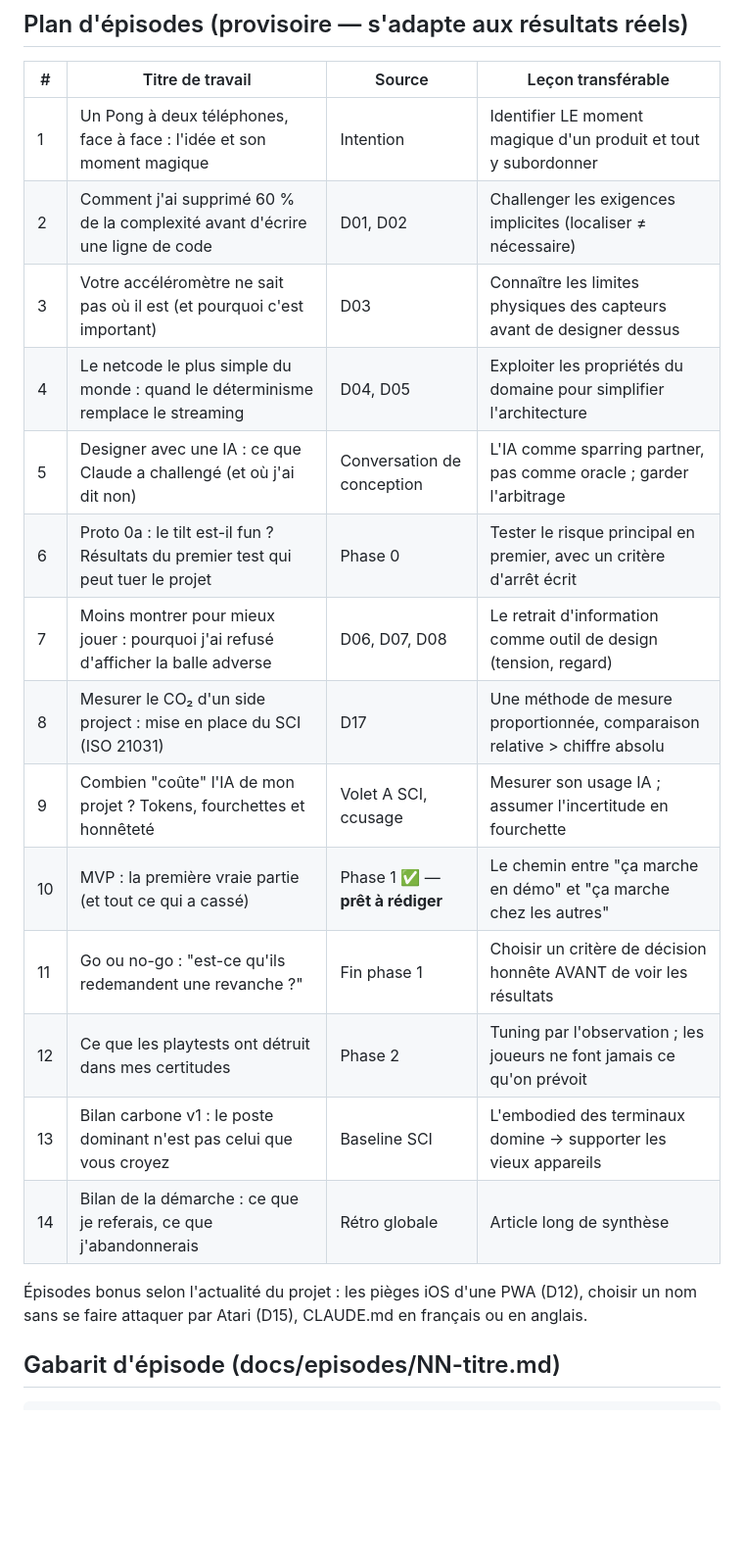
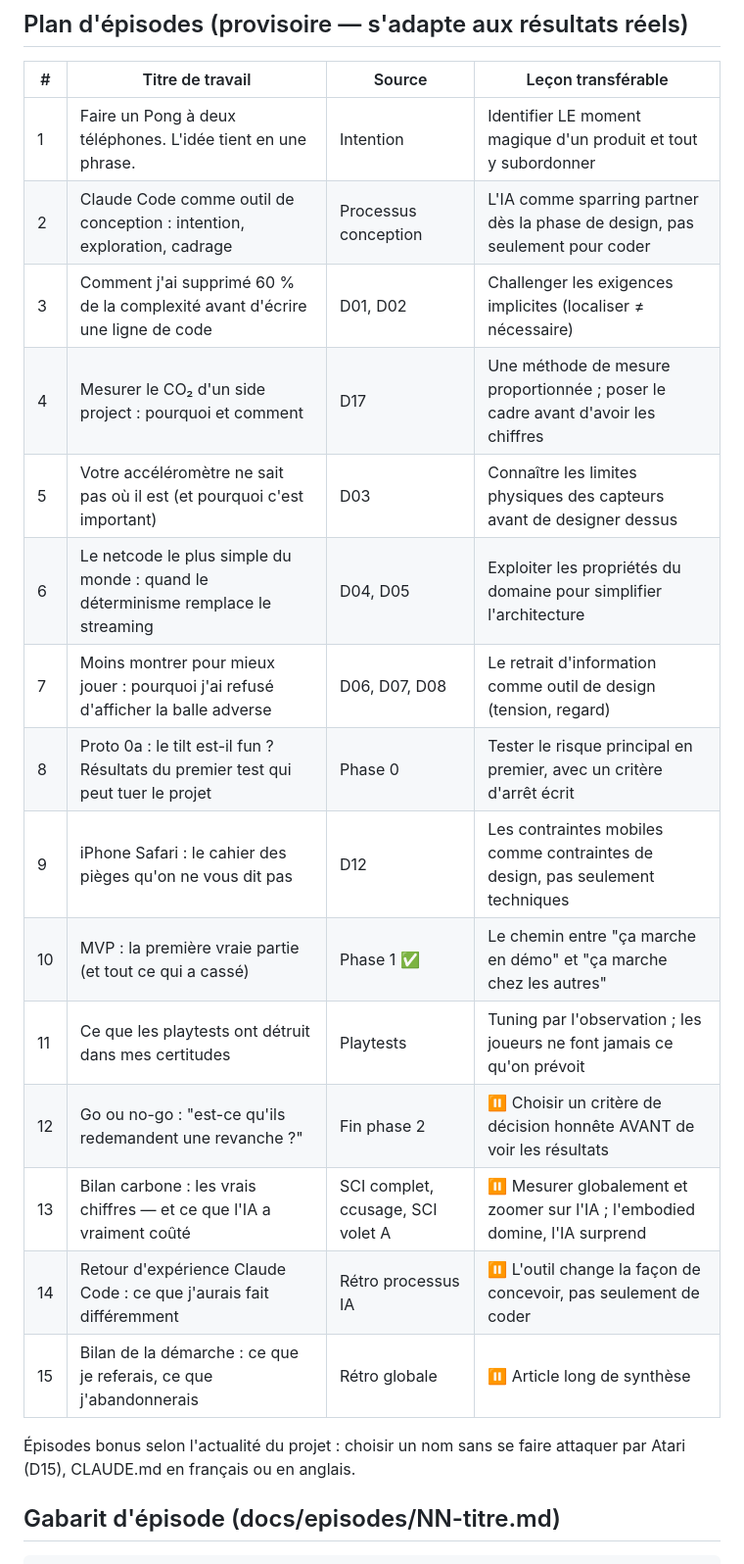
Before and after one commit to rvuong/airpair, a Markdown page: docs/linkedin.md, the part around the change. Shown at 98% size. Drawn GitHub-style; blank space fills up the shorter version.

Commit message:
docs(linkedin): réviser le plan d'épisodes (15 ep., Claude Code ep.2, SCI fusionné)
- Insère ep.2 Claude Code comme outil de conception
- Avance SCI méthode en ep.4
- Fusionne les deux épisodes carbone en un seul (ep.13)
- Ajoute retex Claude Code (ep.14) et décale le bilan global (ep.15)

Co-Authored-By: Claude Sonnet 4.6 <noreply@anthropic.com>

```diff
--- a/docs/linkedin.md
+++ b/docs/linkedin.md
@@ -29,24 +29,24 @@ leçon transférable au-delà du projet. Matière première : `docs/decisions.md
 
 | # | Titre de travail | Source | Leçon transférable |
 |---|---|---|---|
-| 1 | Un Pong à deux téléphones, face à face : l'idée et son moment magique | Intention | Identifier LE moment magique d'un produit et tout y subordonner |
-| 2 | Comment j'ai supprimé 60 % de la complexité avant d'écrire une ligne de code | D01, D02 | Challenger les exigences implicites (localiser ≠ nécessaire) |
-| 3 | Votre accéléromètre ne sait pas où il est (et pourquoi c'est important) | D03 | Connaître les limites physiques des capteurs avant de designer dessus |
-| 4 | Le netcode le plus simple du monde : quand le déterminisme remplace le streaming | D04, D05 | Exploiter les propriétés du domaine pour simplifier l'architecture |
-| 5 | Designer avec une IA : ce que Claude a challengé (et où j'ai dit non) | Conversation de conception | L'IA comme sparring partner, pas comme oracle ; garder l'arbitrage |
-| 6 | Proto 0a : le tilt est-il fun ? Résultats du premier test qui peut tuer le projet | Phase 0 | Tester le risque principal en premier, avec un critère d'arrêt écrit |
+| 1 | Faire un Pong à deux téléphones. L'idée tient en une phrase. | Intention | Identifier LE moment magique d'un produit et tout y subordonner |
+| 2 | Claude Code comme outil de conception : intention, exploration, cadrage | Processus conception | L'IA comme sparring partner dès la phase de design, pas seulement pour coder |
+| 3 | Comment j'ai supprimé 60 % de la complexité avant d'écrire une ligne de code | D01, D02 | Challenger les exigences implicites (localiser ≠ nécessaire) |
+| 4 | Mesurer le CO₂ d'un side project : pourquoi et comment | D17 | Une méthode de mesure proportionnée ; poser le cadre avant d'avoir les chiffres |
+| 5 | Votre accéléromètre ne sait pas où il est (et pourquoi c'est important) | D03 | Connaître les limites physiques des capteurs avant de designer dessus |
+| 6 | Le netcode le plus simple du monde : quand le déterminisme remplace le streaming | D04, D05 | Exploiter les propriétés du domaine pour simplifier l'architecture |
 | 7 | Moins montrer pour mieux jouer : pourquoi j'ai refusé d'afficher la balle adverse | D06, D07, D08 | Le retrait d'information comme outil de design (tension, regard) |
-| 8 | Mesurer le CO₂ d'un side project : mise en place du SCI (ISO 21031) | D17 | Une méthode de mesure proportionnée, comparaison relative > chiffre absolu |
-| 9 | Combien "coûte" l'IA de mon projet ? Tokens, fourchettes et honnêteté | Volet A SCI, ccusage | Mesurer son usage IA ; assumer l'incertitude en fourchette |
-| 10 | MVP : la première vraie partie (et tout ce qui a cassé) | Phase 1 ✅ — **prêt à rédiger** | Le chemin entre "ça marche en démo" et "ça marche chez les autres" |
-| 11 | Go ou no-go : "est-ce qu'ils redemandent une revanche ?" | Fin phase 1 | Choisir un critère de décision honnête AVANT de voir les résultats |
-| 12 | Ce que les playtests ont détruit dans mes certitudes | Phase 2 | Tuning par l'observation ; les joueurs ne font jamais ce qu'on prévoit |
-| 13 | Bilan carbone v1 : le poste dominant n'est pas celui que vous croyez | Baseline SCI | L'embodied des terminaux domine → supporter les vieux appareils |
-| 14 | Bilan de la démarche : ce que je referais, ce que j'abandonnerais | Rétro globale | Article long de synthèse |
+| 8 | Proto 0a : le tilt est-il fun ? Résultats du premier test qui peut tuer le projet | Phase 0 | Tester le risque principal en premier, avec un critère d'arrêt écrit |
+| 9 | iPhone Safari : le cahier des pièges qu'on ne vous dit pas | D12 | Les contraintes mobiles comme contraintes de design, pas seulement techniques |
+| 10 | MVP : la première vraie partie (et tout ce qui a cassé) | Phase 1 ✅ | Le chemin entre "ça marche en démo" et "ça marche chez les autres" |
+| 11 | Ce que les playtests ont détruit dans mes certitudes | Playtests | Tuning par l'observation ; les joueurs ne font jamais ce qu'on prévoit |
+| 12 | Go ou no-go : "est-ce qu'ils redemandent une revanche ?" | Fin phase 2 | ⏸ Choisir un critère de décision honnête AVANT de voir les résultats |
+| 13 | Bilan carbone : les vrais chiffres — et ce que l'IA a vraiment coûté | SCI complet, ccusage, SCI volet A | ⏸ Mesurer globalement et zoomer sur l'IA ; l'embodied domine, l'IA surprend |
+| 14 | Retour d'expérience Claude Code : ce que j'aurais fait différemment | Rétro processus IA | ⏸ L'outil change la façon de concevoir, pas seulement de coder |
+| 15 | Bilan de la démarche : ce que je referais, ce que j'abandonnerais | Rétro globale | ⏸ Article long de synthèse |
 
-Épisodes bonus selon l'actualité du projet : les pièges iOS d'une PWA (D12),
-choisir un nom sans se faire attaquer par Atari (D15), CLAUDE.md en français
-ou en anglais.
+Épisodes bonus selon l'actualité du projet : choisir un nom sans se faire
+attaquer par Atari (D15), CLAUDE.md en français ou en anglais.
 
 ## Gabarit d'épisode (docs/episodes/NN-titre.md)
 
```
